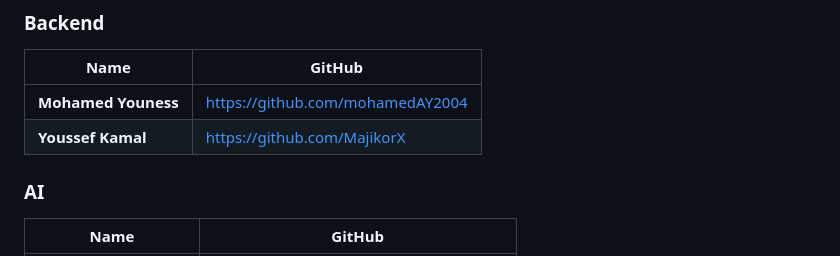
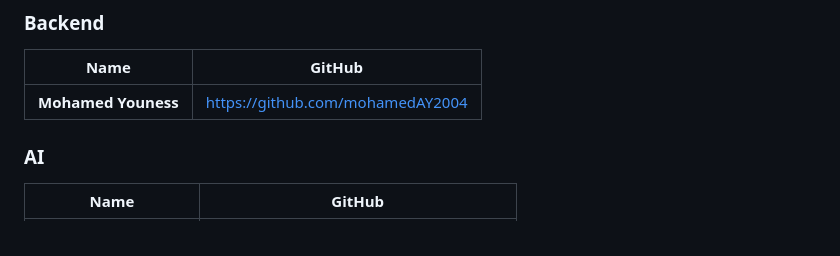
Before and after one commit to mohamedAY2004/DOCMIND, a Markdown page: README.md, the part around the change. Drawn GitHub-style.

```diff
--- a/README.md
+++ b/README.md
@@ -447,7 +447,6 @@ cd frontend && npm install && npm run dev
 | Name | GitHub |
 |-----|------|
 | **Mohamed Youness** | https://github.com/mohamedAY2004 |
-| **Youssef Kamal** | https://github.com/MajikorX |
 
 ### AI
 | Name | GitHub |
```
